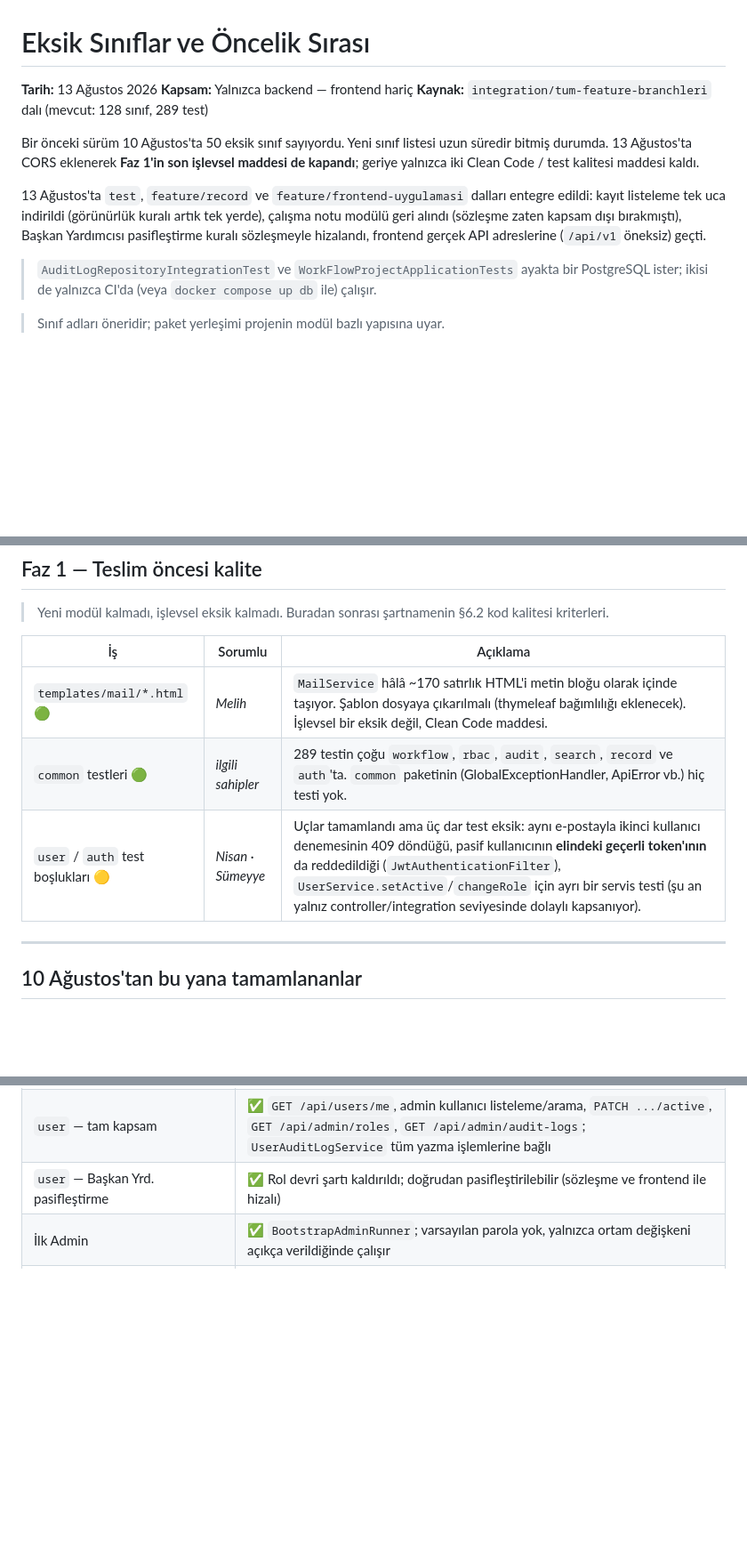
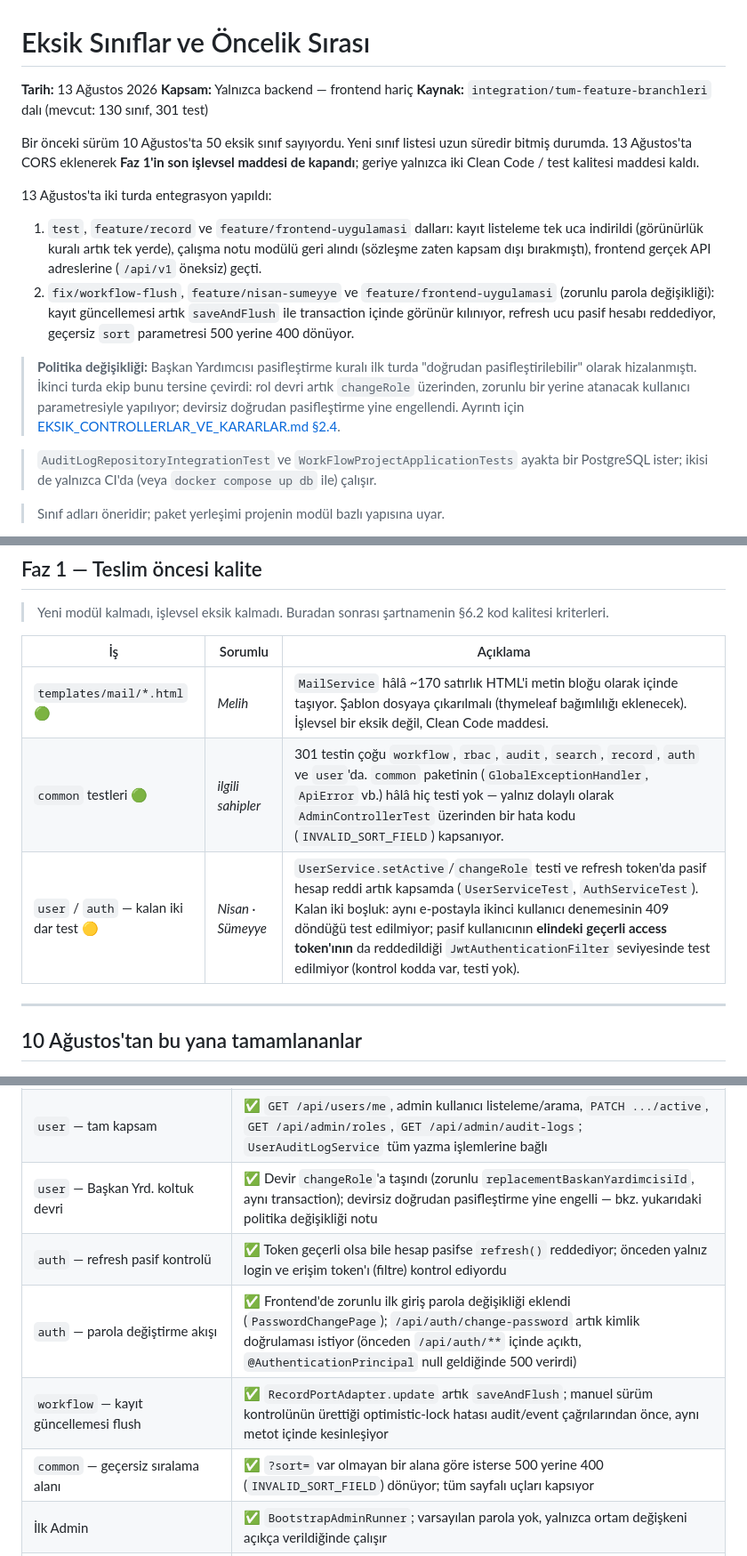
Before and after one commit to btkstajyer26/WorkFlowProject, a Markdown page: docs/EKSIK_SINIFLAR_VE_ONCELIK.md, 3 parts joined by grey strips. Shown at 89% size. GitHub-like rendering; blank space fills up the shorter version.

```diff
--- a/docs/EKSIK_SINIFLAR_VE_ONCELIK.md
+++ b/docs/EKSIK_SINIFLAR_VE_ONCELIK.md
@@ -2,18 +2,31 @@
 
 **Tarih:** 13 Ağustos 2026
 **Kapsam:** Yalnızca backend — frontend hariç
-**Kaynak:** `integration/tum-feature-branchleri` dalı (mevcut: 128 sınıf, 289 test)
+**Kaynak:** `integration/tum-feature-branchleri` dalı (mevcut: 130 sınıf, 301 test)
 
 Bir önceki sürüm 10 Ağustos'ta 50 eksik sınıf sayıyordu. Yeni sınıf listesi
 uzun süredir bitmiş durumda. 13 Ağustos'ta CORS eklenerek **Faz 1'in son
 işlevsel maddesi de kapandı**; geriye yalnızca iki Clean Code / test kalitesi
 maddesi kaldı.
 
-13 Ağustos'ta `test`, `feature/record` ve `feature/frontend-uygulamasi`
-dalları entegre edildi: kayıt listeleme tek uca indirildi (görünürlük kuralı
-artık tek yerde), çalışma notu modülü geri alındı (sözleşme zaten kapsam
-dışı bırakmıştı), Başkan Yardımcısı pasifleştirme kuralı sözleşmeyle
-hizalandı, frontend gerçek API adreslerine (`/api/v1` öneksiz) geçti.
+13 Ağustos'ta iki turda entegrasyon yapıldı:
+
+1. `test`, `feature/record` ve `feature/frontend-uygulamasi` dalları:
+   kayıt listeleme tek uca indirildi (görünürlük kuralı artık tek yerde),
+   çalışma notu modülü geri alındı (sözleşme zaten kapsam dışı bırakmıştı),
+   frontend gerçek API adreslerine (`/api/v1` öneksiz) geçti.
+2. `fix/workflow-flush`, `feature/nisan-sumeyye` ve
+   `feature/frontend-uygulamasi` (zorunlu parola değişikliği): kayıt
+   güncellemesi artık `saveAndFlush` ile transaction içinde görünür
+   kılınıyor, refresh ucu pasif hesabı reddediyor, geçersiz `sort`
+   parametresi 500 yerine 400 dönüyor.
+
+> **Politika değişikliği:** Başkan Yardımcısı pasifleştirme kuralı ilk
+> turda "doğrudan pasifleştirilebilir" olarak hizalanmıştı. İkinci turda
+> ekip bunu tersine çevirdi: rol devri artık `changeRole` üzerinden,
+> zorunlu bir yerine atanacak kullanıcı parametresiyle yapılıyor; devirsiz
+> doğrudan pasifleştirme yine engellendi. Ayrıntı için
+> [EKSIK_CONTROLLERLAR_VE_KARARLAR.md §2.4](EKSIK_CONTROLLERLAR_VE_KARARLAR.md).
 
 > `AuditLogRepositoryIntegrationTest` ve `WorkFlowProjectApplicationTests`
 > ayakta bir PostgreSQL ister; ikisi de yalnızca CI'da (veya
@@ -41,8 +54,8 @@ hizalandı, frontend gerçek API adreslerine (`/api/v1` öneksiz) geçti.
 | İş | Sorumlu | Açıklama |
 |---|---|---|
 | `templates/mail/*.html` 🟢 | *Melih* | `MailService` hâlâ ~170 satırlık HTML'i metin bloğu olarak içinde taşıyor. Şablon dosyaya çıkarılmalı (thymeleaf bağımlılığı eklenecek). İşlevsel bir eksik değil, Clean Code maddesi. |
-| `common` testleri 🟢 | *ilgili sahipler* | 289 testin çoğu `workflow`, `rbac`, `audit`, `search`, `record` ve `auth`'ta. `common` paketinin (GlobalExceptionHandler, ApiError vb.) hiç testi yok. |
-| `user` / `auth` test boşlukları 🟡 | *Nisan · Sümeyye* | Uçlar tamamlandı ama üç dar test eksik: aynı e-postayla ikinci kullanıcı denemesinin 409 döndüğü, pasif kullanıcının **elindeki geçerli token'ının** da reddedildiği (`JwtAuthenticationFilter`), `UserService.setActive`/`changeRole` için ayrı bir servis testi (şu an yalnız controller/integration seviyesinde dolaylı kapsanıyor). |
+| `common` testleri 🟢 | *ilgili sahipler* | 301 testin çoğu `workflow`, `rbac`, `audit`, `search`, `record`, `auth` ve `user`'da. `common` paketinin (`GlobalExceptionHandler`, `ApiError` vb.) hâlâ hiç testi yok — yalnız dolaylı olarak `AdminControllerTest` üzerinden bir hata kodu (`INVALID_SORT_FIELD`) kapsanıyor. |
+| `user` / `auth` — kalan iki dar test 🟡 | *Nisan · Sümeyye* | `UserService.setActive`/`changeRole` testi ve refresh token'da pasif hesap reddi artık kapsamda (`UserServiceTest`, `AuthServiceTest`). Kalan iki boşluk: aynı e-postayla ikinci kullanıcı denemesinin 409 döndüğü test edilmiyor; pasif kullanıcının **elindeki geçerli access token'ının** da reddedildiği `JwtAuthenticationFilter` seviyesinde test edilmiyor (kontrol kodda var, testi yok). |
 
 ---
 
@@ -64,7 +77,11 @@ hizalandı, frontend gerçek API adreslerine (`/api/v1` öneksiz) geçti.
 | `record` — oturum kimliği | ✅ Sahte UUID kaldırıldı, `RecordAccessPolicy.assertCanView` ile korunuyor, tipli exception'lar kullanılıyor |
 | `auth` — hata kodu | ✅ Hatalı giriş 401 (`INVALID_CREDENTIALS`), token rotation, `/api/auth/change-password` |
 | `user` — tam kapsam | ✅ `GET /api/users/me`, admin kullanıcı listeleme/arama, `PATCH .../active`, `GET /api/admin/roles`, `GET /api/admin/audit-logs`; `UserAuditLogService` tüm yazma işlemlerine bağlı |
-| `user` — Başkan Yrd. pasifleştirme | ✅ Rol devri şartı kaldırıldı; doğrudan pasifleştirilebilir (sözleşme ve frontend ile hizalı) |
+| `user` — Başkan Yrd. koltuk devri | ✅ Devir `changeRole`'a taşındı (zorunlu `replacementBaskanYardimcisiId`, aynı transaction); devirsiz doğrudan pasifleştirme yine engelli — bkz. yukarıdaki politika değişikliği notu |
+| `auth` — refresh pasif kontrolü | ✅ Token geçerli olsa bile hesap pasifse `refresh()` reddediyor; önceden yalnız login ve erişim token'ı (filtre) kontrol ediyordu |
+| `auth` — parola değiştirme akışı | ✅ Frontend'de zorunlu ilk giriş parola değişikliği eklendi (`PasswordChangePage`); `/api/auth/change-password` artık kimlik doğrulaması istiyor (önceden `/api/auth/**` içinde açıktı, `@AuthenticationPrincipal` null geldiğinde 500 verirdi) |
+| `workflow` — kayıt güncellemesi flush | ✅ `RecordPortAdapter.update` artık `saveAndFlush`; manuel sürüm kontrolünün ürettiği optimistic-lock hatası audit/event çağrılarından önce, aynı metot içinde kesinleşiyor |
+| `common` — geçersiz sıralama alanı | ✅ `?sort=` var olmayan bir alana göre isterse 500 yerine 400 (`INVALID_SORT_FIELD`) dönüyor; tüm sayfalı uçları kapsıyor |
 | İlk Admin | ✅ `BootstrapAdminRunner`; varsayılan parola yok, yalnızca ortam değişkeni açıkça verildiğinde çalışır |
 | CI | ✅ GitHub Actions: PostgreSQL'li backend `mvn verify` + frontend lint/test/build |
 | `pom.xml` | ✅ Duplike bağımlılık ve plugin tanımları kaldırıldı |
```
Also changed, not shown: other parts of docs/EKSIK_SINIFLAR_VE_ONCELIK.md (+1 -1 lines), docs/EKSIK_CONTROLLERLAR_VE_KARARLAR.md (+32 -13 lines).
